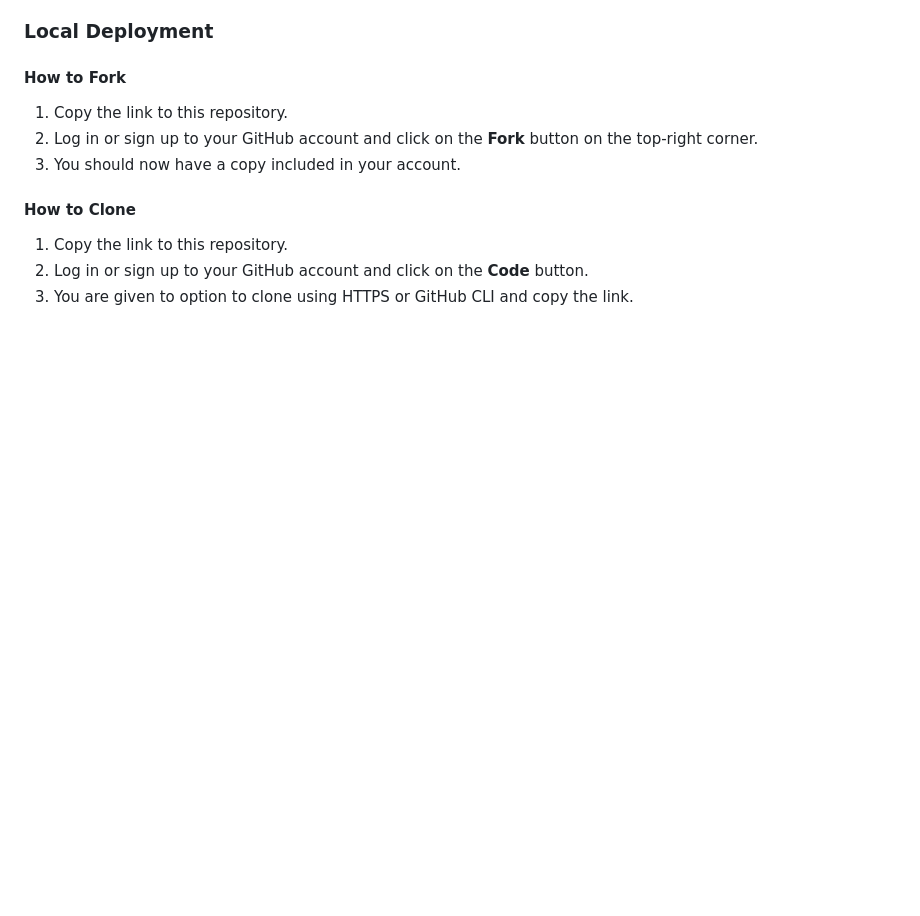
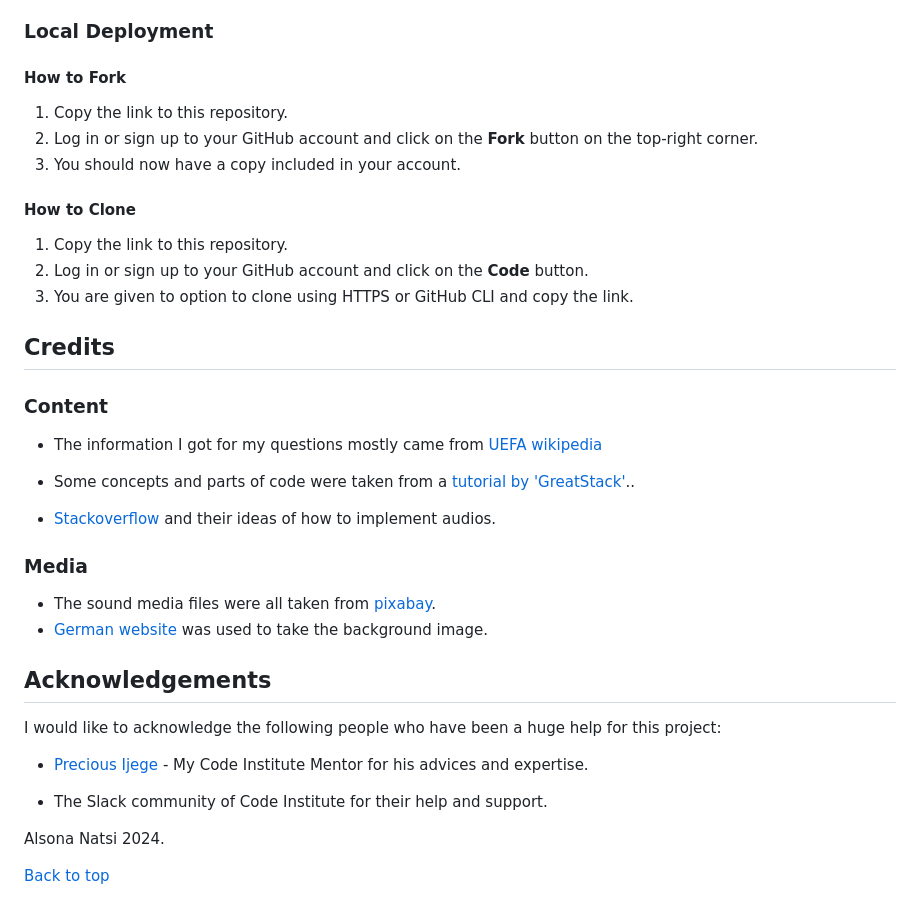
Before and after one commit to alsona1188/euro2024-quiz, a Markdown page: README.md, the part around the change. Rendered like a GitHub page; blank space fills up the shorter version.

Commit message:
Update README.md
doc: Adding the last section credits and Acknowledgements

```diff
--- a/README.md
+++ b/README.md
@@ -205,3 +205,29 @@ The site is deployed using GitHub Pages. To deploy using GitHub pages:
 1. Copy the link to this repository.
 2. Log in or sign up to your GitHub account and click on the **Code** button.
 3. You are given to option to clone using HTTPS or GitHub CLI and copy the link.
+
+## Credits
+
+### Content
+
+- The information I got for my questions mostly came from [UEFA wikipedia](https://en.wikipedia.org/wiki/UEFA_Euro_2024)
+- Some concepts and parts of code were taken from a [tutorial by 'GreatStack'](https://www.youtube.com/watch?v=PBcqGxrr9g8&t=770s)..
+
+- [Stackoverflow](https://stackoverflow.com/questions/9419263/how-to-play-audio) and their ideas of how to implement audios.
+
+### Media
+
+- The sound media files were all taken from [pixabay](https://pixabay.com/sound-effects/search/sound/).
+- [German website](https://www.dfb.de/en/news/detail/euro-2024-mascot-unveiled-252717/?no_cache=1&cHash=83982e31f16d14b0de8118a0ad7bc1ef) was used to take the background image.
+
+## Acknowledgements
+
+I would like to acknowledge the following people who have been a huge help for this project:
+
+-  [Precious Ijege](https://www.linkedin.com/in/precious-ijege-908a00168/) - My Code Institute Mentor for his advices and expertise.
+
+- The Slack community of Code Institute for their help and support.
+
+Alsona Natsi 2024.
+
+[Back to top](<#contents>)
```
